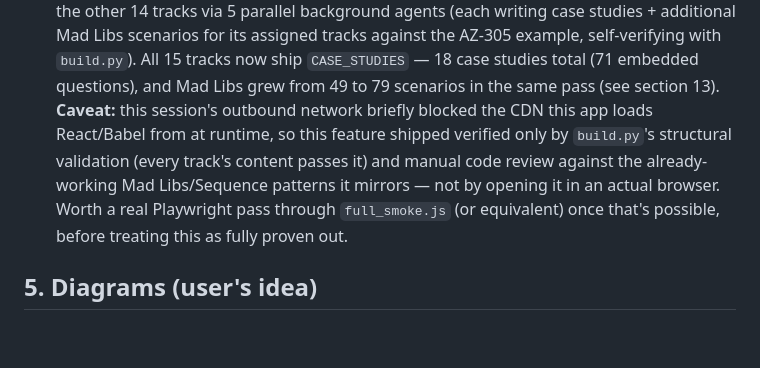
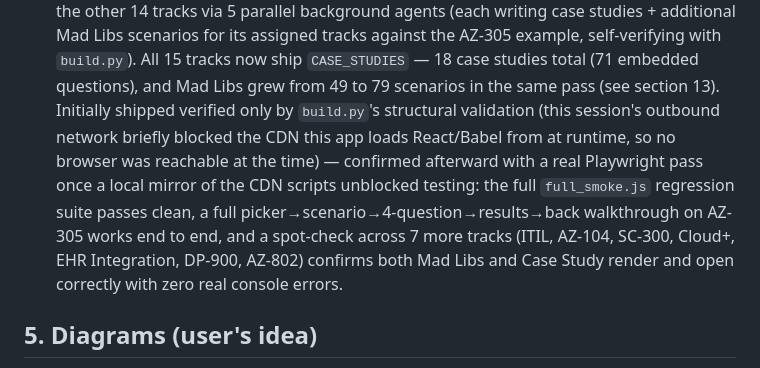
Before and after one commit to jamesctippets-ui/Study-App, a Markdown page: ROADMAP.md, the part around the change. GitHub-like rendering; blank space fills up the shorter version.

Commit message:
Confirm mini case study feature with real browser testing
Network access to the CDN was restored via a local mirror for testing
purposes only (nothing shipped changed) — ran full_smoke.js clean and
walked through the AZ-305 case study end to end plus a spot-check across
7 more tracks. Updates ROADMAP.md's earlier "unverified in browser"
caveat now that it's actually been exercised.

Co-Authored-By: Claude Sonnet 5 <noreply@anthropic.com>
Claude-Session: https://claude.ai/code/session_0157vYcoJu7X2svheBCbytmk

```diff
--- a/ROADMAP.md
+++ b/ROADMAP.md
@@ -148,14 +148,16 @@ come up.
   AZ-305 example, self-verifying with `build.py`). All 15 tracks now ship
   `CASE_STUDIES` — 18 case studies total (71 embedded questions), and
   Mad Libs grew from 49 to 79 scenarios in the same pass (see section 13).
-  **Caveat:** this session's outbound network briefly blocked the CDN
-  this app loads React/Babel from at runtime, so this feature shipped
-  verified only by `build.py`'s structural validation (every track's
-  content passes it) and manual code review against the already-working
-  Mad Libs/Sequence patterns it mirrors — not by opening it in an actual
-  browser. Worth a real Playwright pass through `full_smoke.js` (or
-  equivalent) once that's possible, before treating this as fully proven
-  out.
+  Initially shipped verified only by `build.py`'s structural validation
+  (this session's outbound network briefly blocked the CDN this app loads
+  React/Babel from at runtime, so no browser was reachable at the time) —
+  confirmed afterward with a real Playwright pass once a local mirror of
+  the CDN scripts unblocked testing: the full `full_smoke.js` regression
+  suite passes clean, a full picker→scenario→4-question→results→back
+  walkthrough on AZ-305 works end to end, and a spot-check across 7 more
+  tracks (ITIL, AZ-104, SC-300, Cloud+, EHR Integration, DP-900, AZ-802)
+  confirms both Mad Libs and Case Study render and open correctly with
+  zero real console errors.
 
 ## 5. Diagrams (user's idea)
 
```
